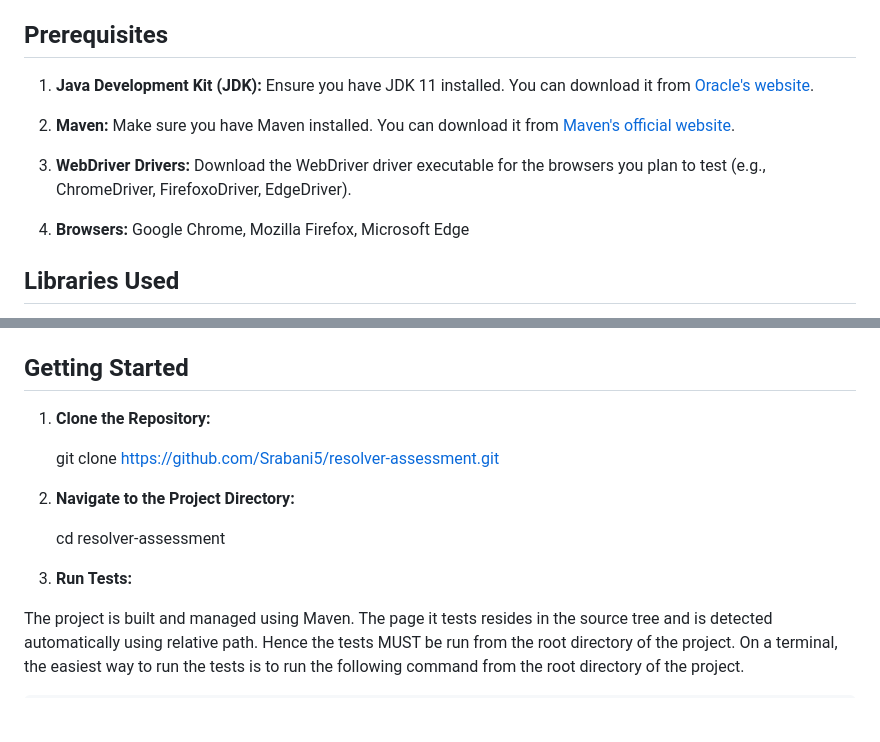
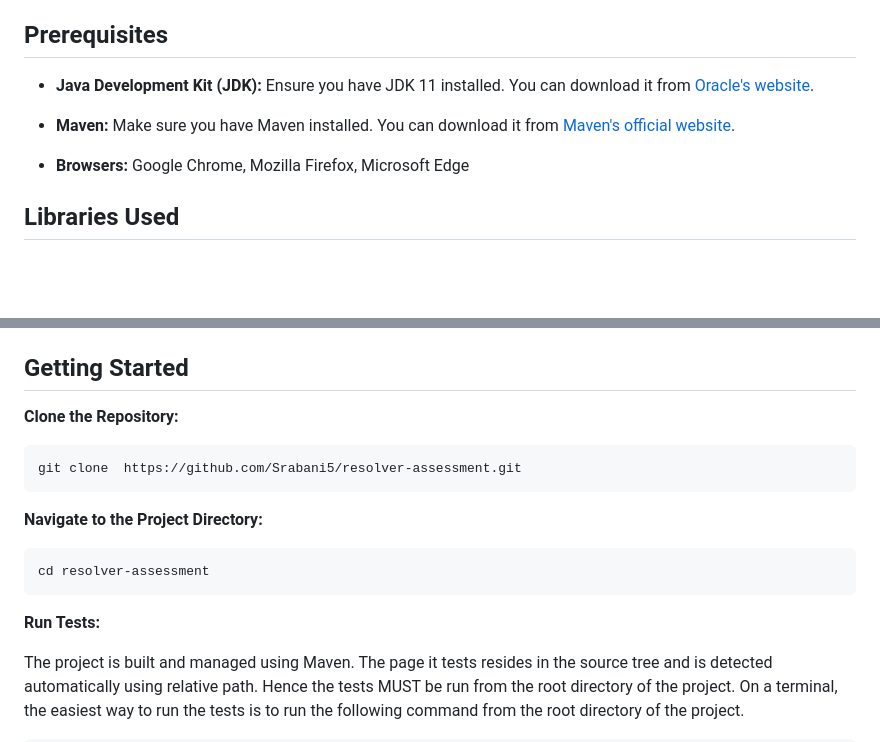
Before and after one commit to Srabani5/resolver-assessment, a Markdown page: README.md, 2 parts joined by grey strips. GitHub-like rendering; blank space fills up the shorter version.

Commit message:
Minor formatting and documentation update

```diff
--- a/README.md
+++ b/README.md
@@ -4,13 +4,11 @@ This Selenium Test Automation Project is built to automate testing for an html p
 
 ## Prerequisites
 
-1. **Java Development Kit (JDK):** Ensure you have JDK 11 installed. You can download it from [Oracle's website](https://www.oracle.com/java/technologies/javase/jdk11-archive-downloads.html).
+- **Java Development Kit (JDK):** Ensure you have JDK 11 installed. You can download it from [Oracle's website](https://www.oracle.com/java/technologies/javase/jdk11-archive-downloads.html).
 
-2. **Maven:** Make sure you have Maven installed. You can download it from [Maven's official website](https://maven.apache.org/download.cgi).
+- **Maven:** Make sure you have Maven installed. You can download it from [Maven's official website](https://maven.apache.org/download.cgi).
 
-3. **WebDriver Drivers:** Download the WebDriver driver executable for the browsers you plan to test (e.g., ChromeDriver, FirefoxoDriver, EdgeDriver).
-
-4. **Browsers:** Google Chrome, Mozilla Firefox, Microsoft Edge
+- **Browsers:** Google Chrome, Mozilla Firefox, Microsoft Edge
 
 ## Libraries Used
 
@@ -24,15 +22,15 @@ These dependencies are managed in `pom.xml`.
 
 ## Getting Started
 
-1. **Clone the Repository:**
+**Clone the Repository:**
 
 	git clone  https://github.com/Srabani5/resolver-assessment.git
 
-2. **Navigate to the Project Directory:**
+**Navigate to the Project Directory:**
 
 	cd resolver-assessment
 
-4. **Run Tests:**
+**Run Tests:**
 
 The project is built and managed using Maven. The page it tests resides in the source tree and is detected automatically using relative path. Hence the tests MUST be run from the root directory of the project. On a terminal, the easiest way to run the tests is to run the following command from the root directory of the project.
 
```
